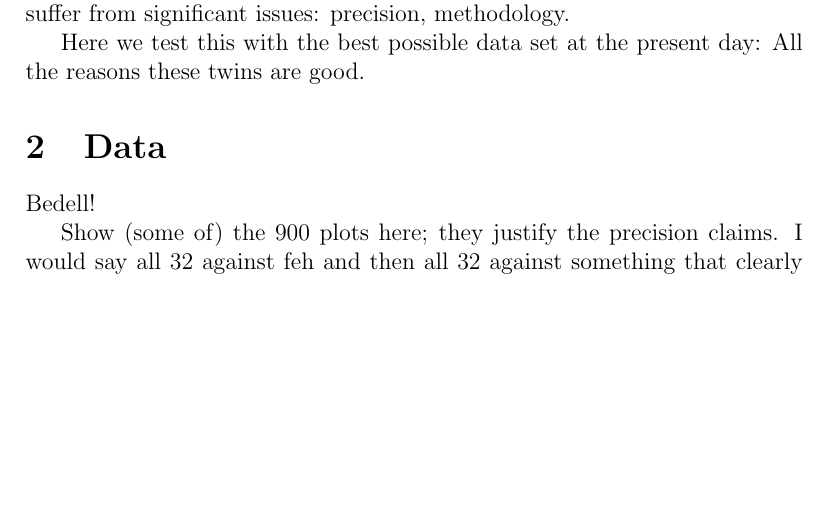
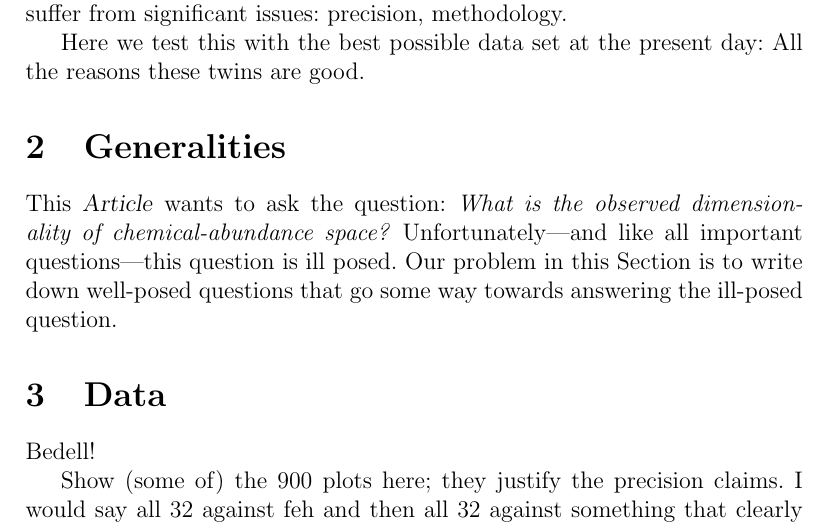
Before and after one commit to megbedell/silver-robot, a LaTeX document (paper/dimensions.tex): part of page 1 of 2 before the commit and part of page 1 of 3 after it, cut so that both start at the same text, the shorter picture padded with empty space. Compiled offline with pdfLaTeX.

Commit message:
generalities

```diff
--- a/paper/dimensions.tex
+++ b/paper/dimensions.tex
@@ -1,4 +1,8 @@
 \documentclass[12pt]{article}
+
+% text
+\newcommand{\documentname}{\textsl{Article}}
+\newcommand{\sectionname}{Section}
 
 % math
 \newcommand{\given}{\,|\,}
@@ -22,6 +26,16 @@ date suffer from significant issues: precision, methodology.
 
 Here we test this with the best possible data set at the present day:
 All the reasons these twins are good.
+
+\section{Generalities}
+
+This \documentname\ wants to ask the question:
+\emph{What is the observed dimensionality of chemical-abundance
+  space?}
+Unfortunately---and like all important questions---this question is
+ill posed.
+Our problem in this \sectionname\ is to write down well-posed questions
+that go some way towards answering the ill-posed question.
 
 \section{Data}
 
```
Also changed, not shown: paper/dimensions.tex (2 more changed lines).
